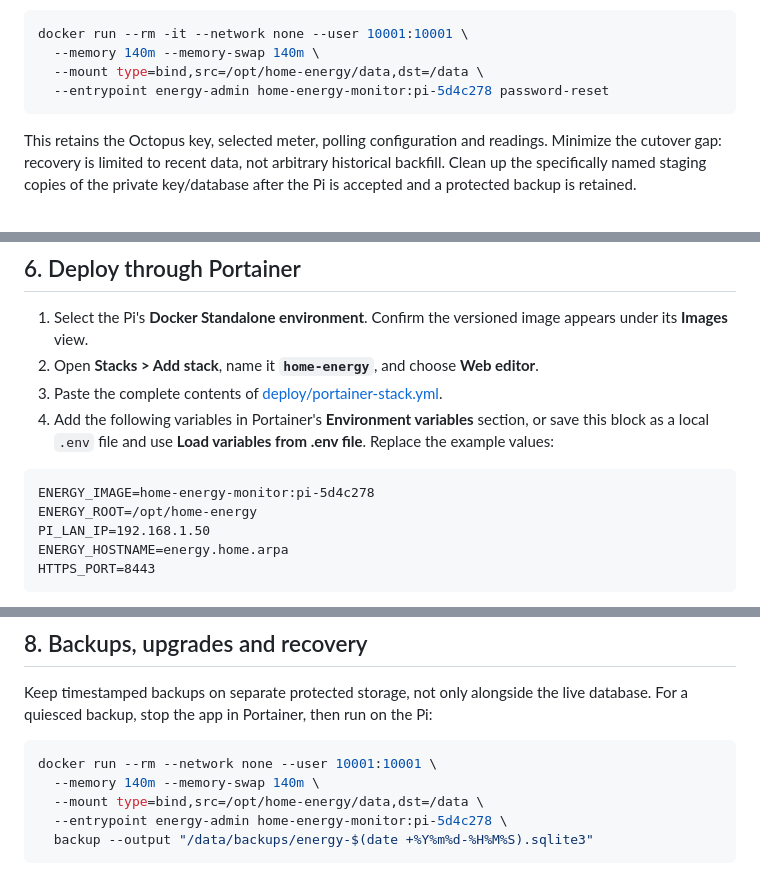
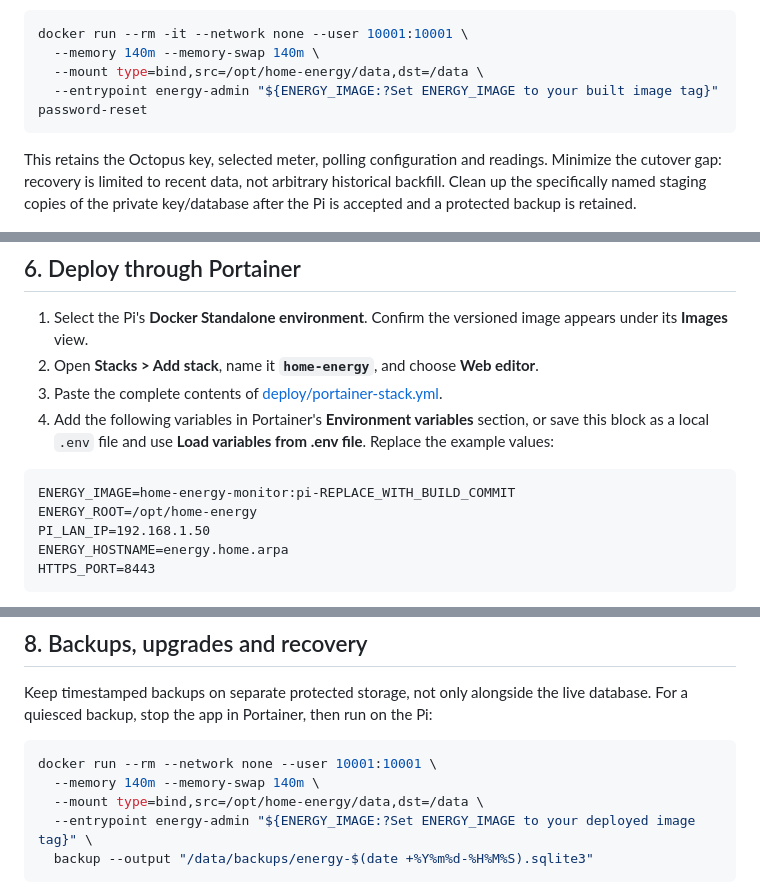
Before and after one commit to mrcarlfarmer/Home-Energy-Consumption, a Markdown page: docs/portainer-installation.md, 3 parts joined by grey strips. Rendered like a GitHub page.

````diff
--- a/docs/portainer-installation.md
+++ b/docs/portainer-installation.md
@@ -185,7 +188,7 @@ Revoke sessions copied in the backup and set the Pi dashboard password to the on
 docker run --rm -it --network none --user 10001:10001 \
   --memory 140m --memory-swap 140m \
   --mount type=bind,src=/opt/home-energy/data,dst=/data \
-  --entrypoint energy-admin home-energy-monitor:pi-5d4c278 password-reset
+  --entrypoint energy-admin "${ENERGY_IMAGE:?Set ENERGY_IMAGE to your built image tag}" password-reset
 ```
 
 This retains the Octopus key, selected meter, polling configuration and readings. Minimize the cutover gap: recovery is limited to recent data, not arbitrary historical backfill. Clean up the specifically named staging copies of the private key/database after the Pi is accepted and a protected backup is retained.
@@ -198,7 +201,7 @@ This retains the Octopus key, selected meter, polling configuration and readings
 4. Add the following variables in Portainer's **Environment variables** section, or save this block as a local `.env` file and use **Load variables from .env file**. Replace the example values:
 
 ```dotenv
-ENERGY_IMAGE=home-energy-monitor:pi-5d4c278
+ENERGY_IMAGE=home-energy-monitor:pi-REPLACE_WITH_BUILD_COMMIT
 ENERGY_ROOT=/opt/home-energy
 PI_LAN_IP=192.168.1.50
 ENERGY_HOSTNAME=energy.home.arpa
@@ -247,7 +250,7 @@ Keep timestamped backups on separate protected storage, not only alongside the l
 docker run --rm --network none --user 10001:10001 \
   --memory 140m --memory-swap 140m \
   --mount type=bind,src=/opt/home-energy/data,dst=/data \
-  --entrypoint energy-admin home-energy-monitor:pi-5d4c278 \
+  --entrypoint energy-admin "${ENERGY_IMAGE:?Set ENERGY_IMAGE to your deployed image tag}" \
   backup --output "/data/backups/energy-$(date +%Y%m%d-%H%M%S).sqlite3"
 ```
 
````
Also changed, not shown: other parts of docs/portainer-installation.md (+14 -11 lines).
